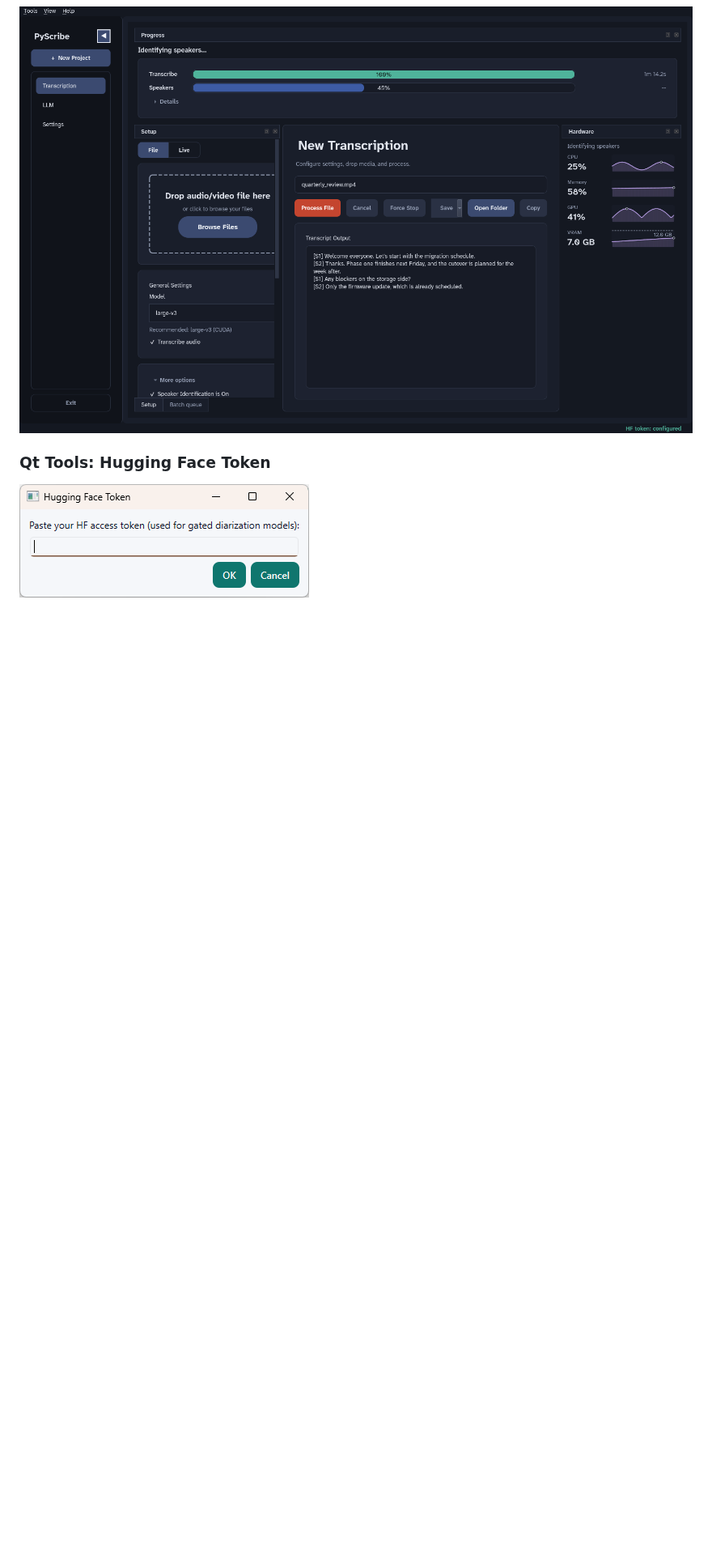
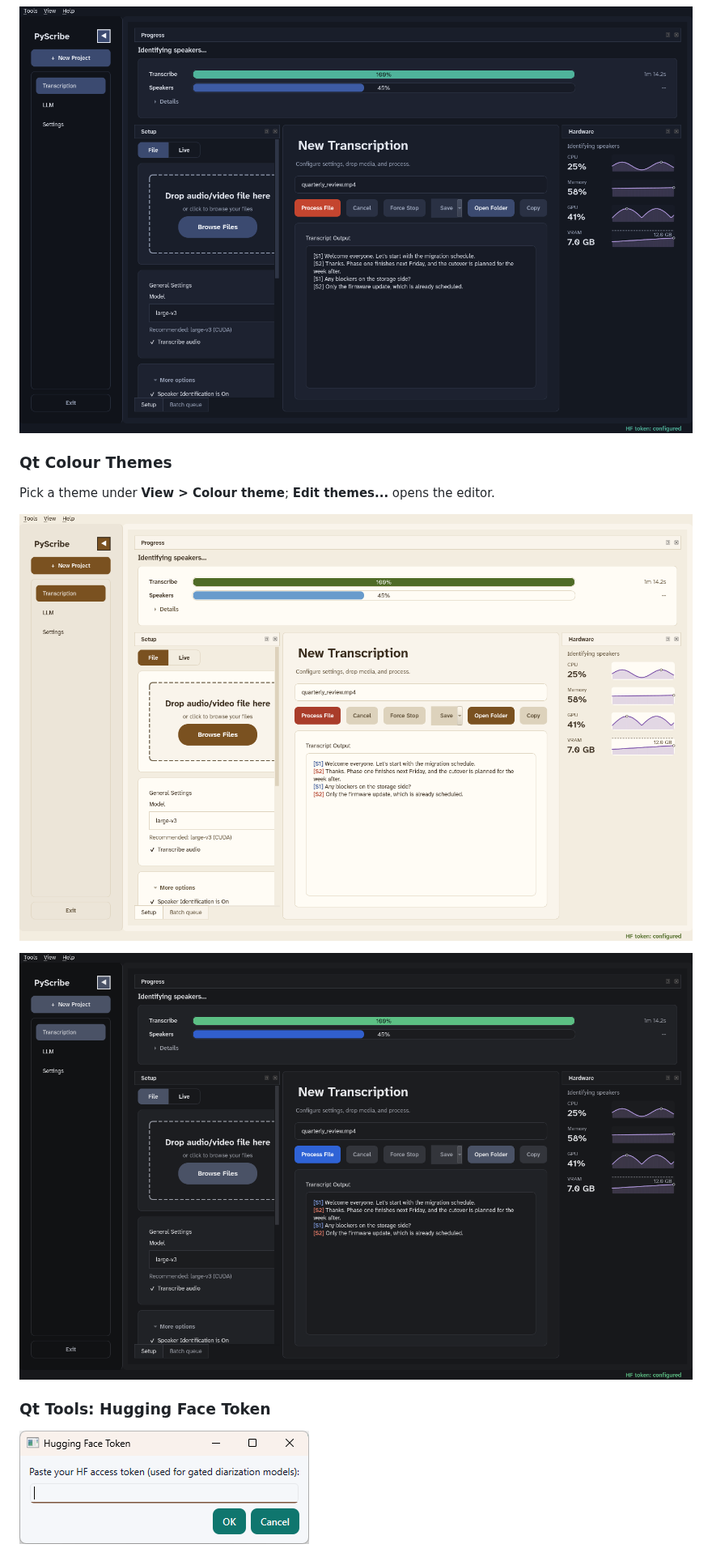
Before and after one commit to readydave/PyScribe, a Markdown page: README.md, the part around one of its changes. Shown at 81% size. GitHub-like rendering; pictures changed too: assets/images/2026-10-08-qt-theme-graphite-dark.png (added), assets/images/2026-10-08-qt-theme-ochre-light.png (added); blank space fills up the shorter version.

```diff
--- a/README.md
+++ b/README.md
@@ -55,6 +56,14 @@ It supports both a Qt desktop UI and a Gradio listener UI, with optional speaker
 ![PyScribe Qt main window, light theme](assets/images/2026-10-08-qt-main-light.png)
 
 ![PyScribe Qt main window, dark theme](assets/images/2026-10-08-qt-main-dark.png)
+
+### Qt Colour Themes
+
+Pick a theme under **View > Colour theme**; **Edit themes...** opens the editor.
+
+![PyScribe Qt, Ochre theme (light)](assets/images/2026-10-08-qt-theme-ochre-light.png)
+
+![PyScribe Qt, Graphite theme (dark)](assets/images/2026-10-08-qt-theme-graphite-dark.png)
 
 ### Qt Tools: Hugging Face Token
 
```
Also changed, not shown: other parts of README.md (+1 -0 lines), CHANGELOG.md (+2 -0 lines), docs/qt_help.md (+10 -0 lines), 14 other files.
